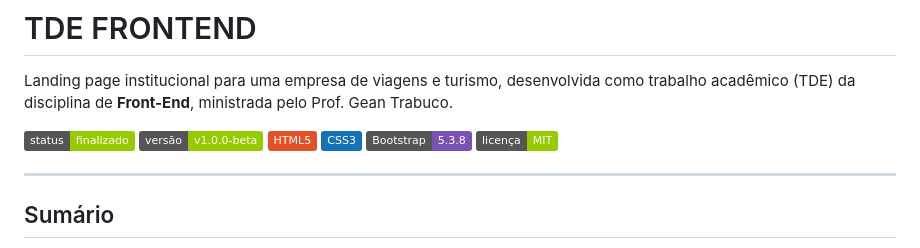
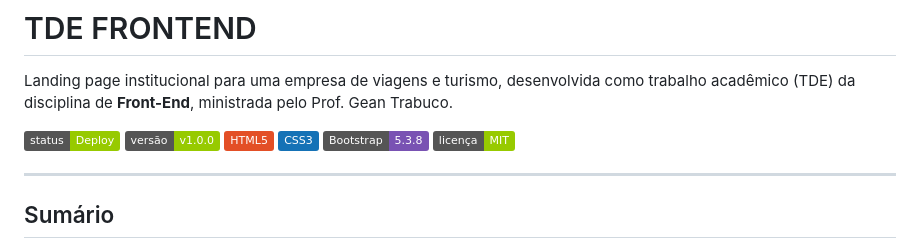
Before and after one commit to sam77g/TDE_FRONTEND, a Markdown page: README.md, the part around the change. Drawn GitHub-style; badges without logos.

Commit message:
Change status and version badges in README
Updated status and version badges in README.

```diff
--- a/README.md
+++ b/README.md
@@ -2,8 +2,8 @@
 
 Landing page institucional para uma empresa de viagens e turismo, desenvolvida como trabalho acadêmico (TDE) da disciplina de **Front-End**, ministrada pelo Prof. Gean Trabuco.
 
-![Status](https://img.shields.io/badge/status-finalizado-green)
-![Versão](https://img.shields.io/badge/vers%C3%A3o-v1.0.0--beta-green)
+![Status](https://img.shields.io/badge/status-Deploy-green)
+![Versão](https://img.shields.io/badge/vers%C3%A3o-v1.0.0-green)
 ![HTML5](https://img.shields.io/badge/HTML5-E34F26?logo=html5&logoColor=white)
 ![CSS3](https://img.shields.io/badge/CSS3-1572B6?logo=css3&logoColor=white)
 ![Bootstrap](https://img.shields.io/badge/Bootstrap-5.3.8-7952B3?logo=bootstrap&logoColor=white)
```
